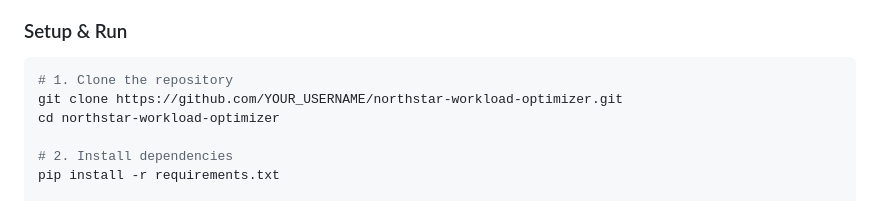
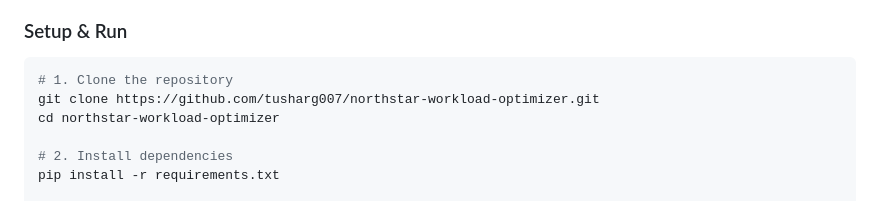
Before and after one commit to tusharg007/northstar-workload-optimizer, a Markdown page: README.md, the part around the change. Drawn GitHub-style.

Commit message:
fix: update clone URL to actual GitHub repo

````diff
--- a/README.md
+++ b/README.md
@@ -93,7 +93,7 @@ northstar-workload-optimizer/
 
 ```bash
 # 1. Clone the repository
-git clone https://github.com/YOUR_USERNAME/northstar-workload-optimizer.git
+git clone https://github.com/tusharg007/northstar-workload-optimizer.git
 cd northstar-workload-optimizer
 
 # 2. Install dependencies
````
